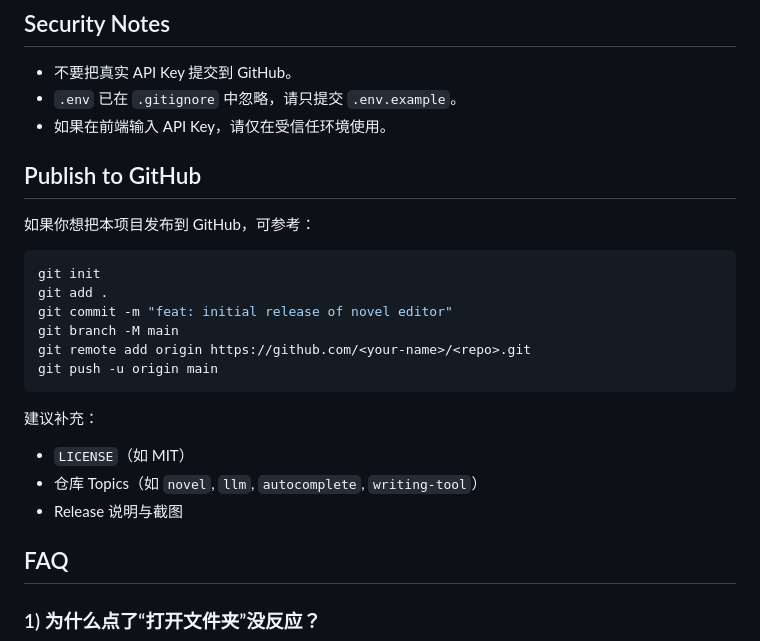
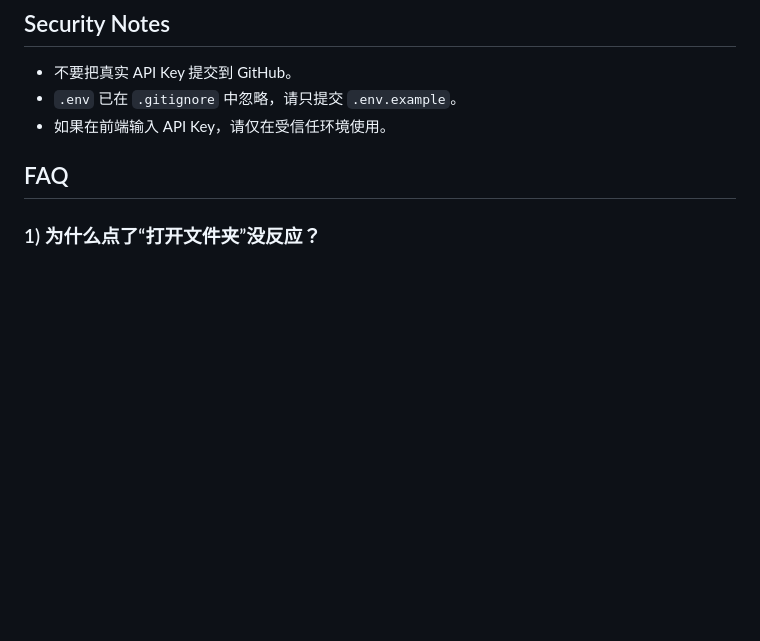
Before and after one commit to shiyan688/tab-ch-novel-writer, a Markdown page: README.md, the part around the change. Rendered like a GitHub page; blank space fills up the shorter version.

Commit message:
Update README by removing publish instructions
Removed GitHub publishing instructions and added suggestions for repository topics and license.

````diff
--- a/README.md
+++ b/README.md
@@ -153,24 +153,7 @@ Response:
 - `.env` 已在 `.gitignore` 中忽略，请只提交 `.env.example`。
 - 如果在前端输入 API Key，请仅在受信任环境使用。
 
-## Publish to GitHub
 
-如果你想把本项目发布到 GitHub，可参考：
-
-```bash
-git init
-git add .
-git commit -m "feat: initial release of novel editor"
-git branch -M main
-git remote add origin https://github.com/<your-name>/<repo>.git
-git push -u origin main
-```
-
-建议补充：
-
-- `LICENSE`（如 MIT）
-- 仓库 Topics（如 `novel`, `llm`, `autocomplete`, `writing-tool`）
-- Release 说明与截图
 
 ## FAQ
 
````
